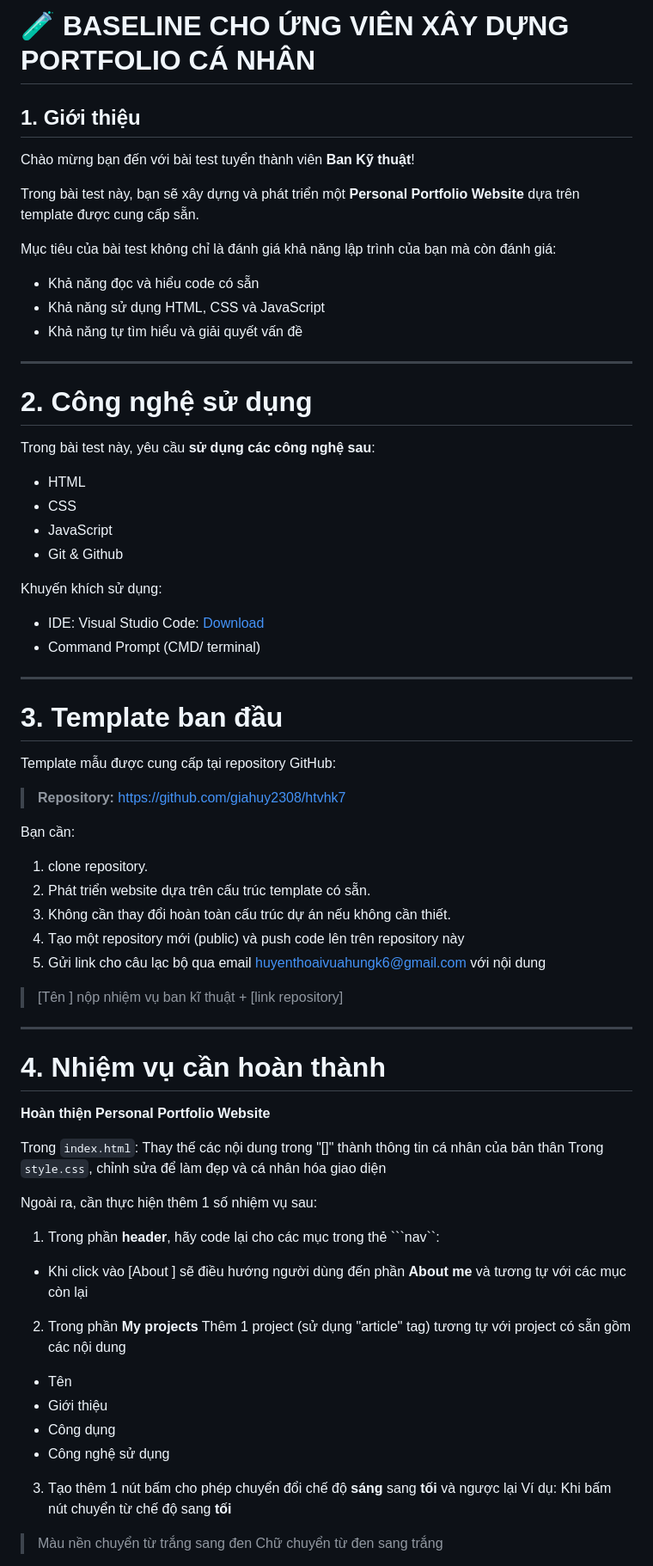
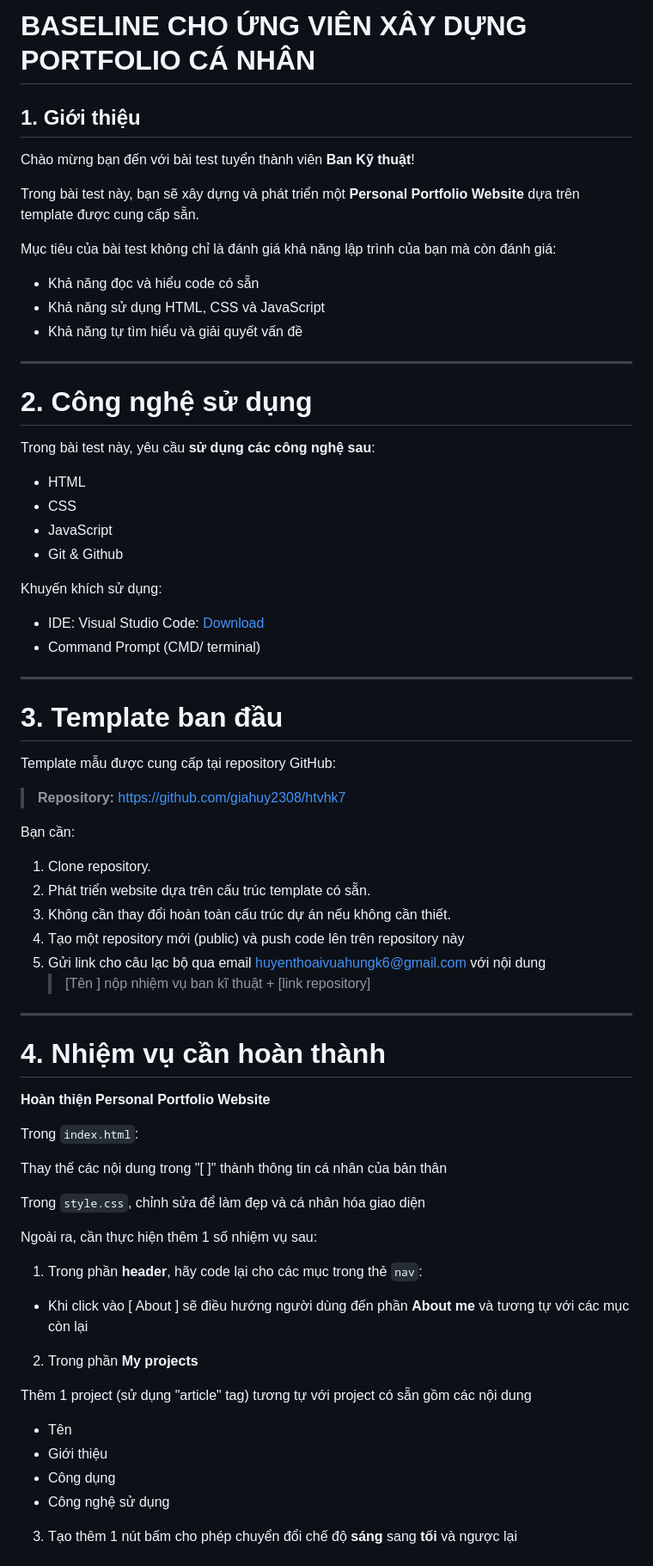
Before and after one commit to giahuy2308/htvhk7, a Markdown page: README.md, the part around one of its changes. Shown at 86% size. Rendered like a GitHub page.

````diff
--- a/README.md
+++ b/README.md
@@ -1,4 +1,4 @@
-# 🧪 BASELINE CHO ỨNG VIÊN XÂY DỰNG PORTFOLIO CÁ NHÂN
+# BASELINE CHO ỨNG VIÊN XÂY DỰNG PORTFOLIO CÁ NHÂN
 
 ## 1. Giới thiệu
 
@@ -8,9 +8,9 @@ Trong bài test này, bạn sẽ xây dựng và phát triển một **Personal
 
 Mục tiêu của bài test không chỉ là đánh giá khả năng lập trình của bạn mà còn đánh giá:
 
-* Khả năng đọc và hiểu code có sẵn
-* Khả năng sử dụng HTML, CSS và JavaScript
-* Khả năng tự tìm hiểu và giải quyết vấn đề
+- Khả năng đọc và hiểu code có sẵn
+- Khả năng sử dụng HTML, CSS và JavaScript
+- Khả năng tự tìm hiểu và giải quyết vấn đề
 
 ---
 
@@ -18,15 +18,15 @@ Mục tiêu của bài test không chỉ là đánh giá khả năng lập trìn
 
 Trong bài test này, yêu cầu **sử dụng các công nghệ sau**:
 
-* HTML
-* CSS
-* JavaScript
-* Git & Github
+- HTML
+- CSS
+- JavaScript
+- Git & Github
 
 Khuyến khích sử dụng:
 
-* IDE: Visual Studio Code: [Download](https://code.visualstudio.com/)
-* Command Prompt (CMD/ terminal)
+- IDE: Visual Studio Code: [Download](https://code.visualstudio.com/)
+- Command Prompt (CMD/ terminal)
 
 ---
 
@@ -38,12 +38,12 @@ Template mẫu được cung cấp tại repository GitHub:
 
 Bạn cần:
 
-1. clone repository.
+1. Clone repository.
 2. Phát triển website dựa trên cấu trúc template có sẵn.
 3. Không cần thay đổi hoàn toàn cấu trúc dự án nếu không cần thiết.
 4. Tạo một repository mới (public) và push code lên trên repository này
 5. Gửi link cho câu lạc bộ qua email huyenthoaivuahungk6@gmail.com với nội dung
-> [Tên ] nộp nhiệm vụ ban kĩ thuật + [link repository]
+   > [Tên ] nộp nhiệm vụ ban kĩ thuật + [link repository]
 
 ---
 
@@ -51,23 +51,26 @@ Bạn cần:
 
 **Hoàn thiện Personal Portfolio Website**
 
-Trong ```index.html```:
-Thay thế các nội dung trong "[]" thành thông tin cá nhân của bản thân
-Trong ```style.css```, chỉnh sửa để làm đẹp và cá nhân hóa giao diện
+Trong `index.html`:
+
+Thay thế các nội dung trong "[ ]" thành thông tin cá nhân của bản thân
+
+Trong `style.css`, chỉnh sửa để làm đẹp và cá nhân hóa giao diện
 
 Ngoài ra, cần thực hiện thêm 1 số nhiệm vụ sau:
-1. Trong phần **header**, hãy code lại cho các mục trong thẻ ```nav``:
-* Khi click vào [About ] sẽ điều hướng người dùng đến phần **About me** và tương tự với các mục còn lại
+
+1. Trong phần **header**, hãy code lại cho các mục trong thẻ `nav`:
+
+- Khi click vào [ About ] sẽ điều hướng người dùng đến phần **About me** và tương tự với các mục còn lại
 
 2. Trong phần **My projects**
+
 Thêm 1 project (sử dụng "article" tag) tương tự với project có sẵn gồm các nội dung
-* Tên
-* Giới thiệu
-* Công dụng
-* Công nghệ sử dụng
+
+- Tên
+- Giới thiệu
+- Công dụng
+- Công nghệ sử dụng
 
 3. Tạo thêm 1 nút bấm cho phép chuyển đổi chế độ **sáng** sang **tối** và ngược lại
-Ví dụ: Khi bấm nút chuyển từ chế độ sang **tối**
-> Màu nền chuyển từ trắng sang đen
-> Chữ chuyển từ đen sang trắng
 
````
Also changed, not shown: other parts of README.md (+31 -32 lines).
